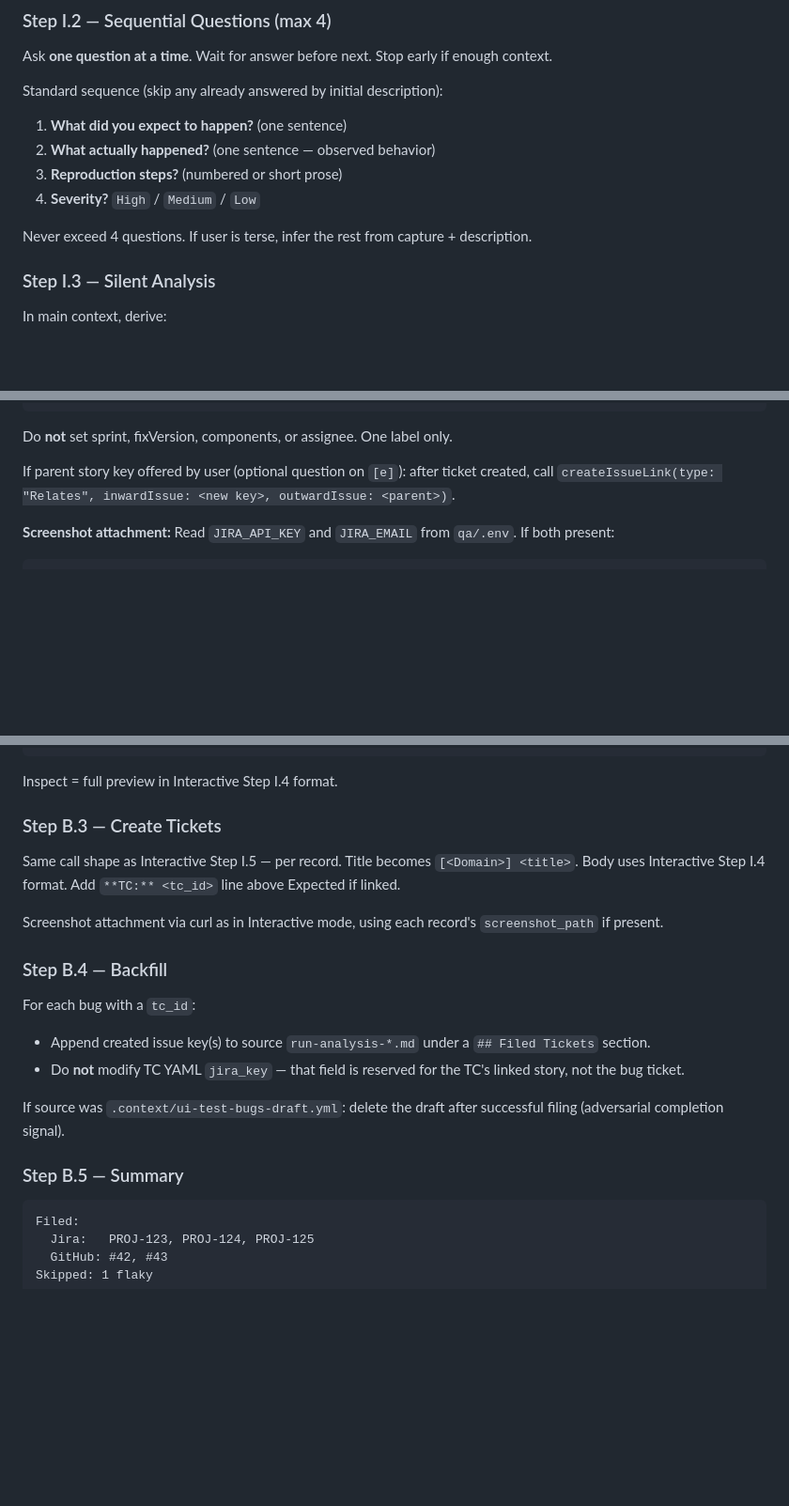
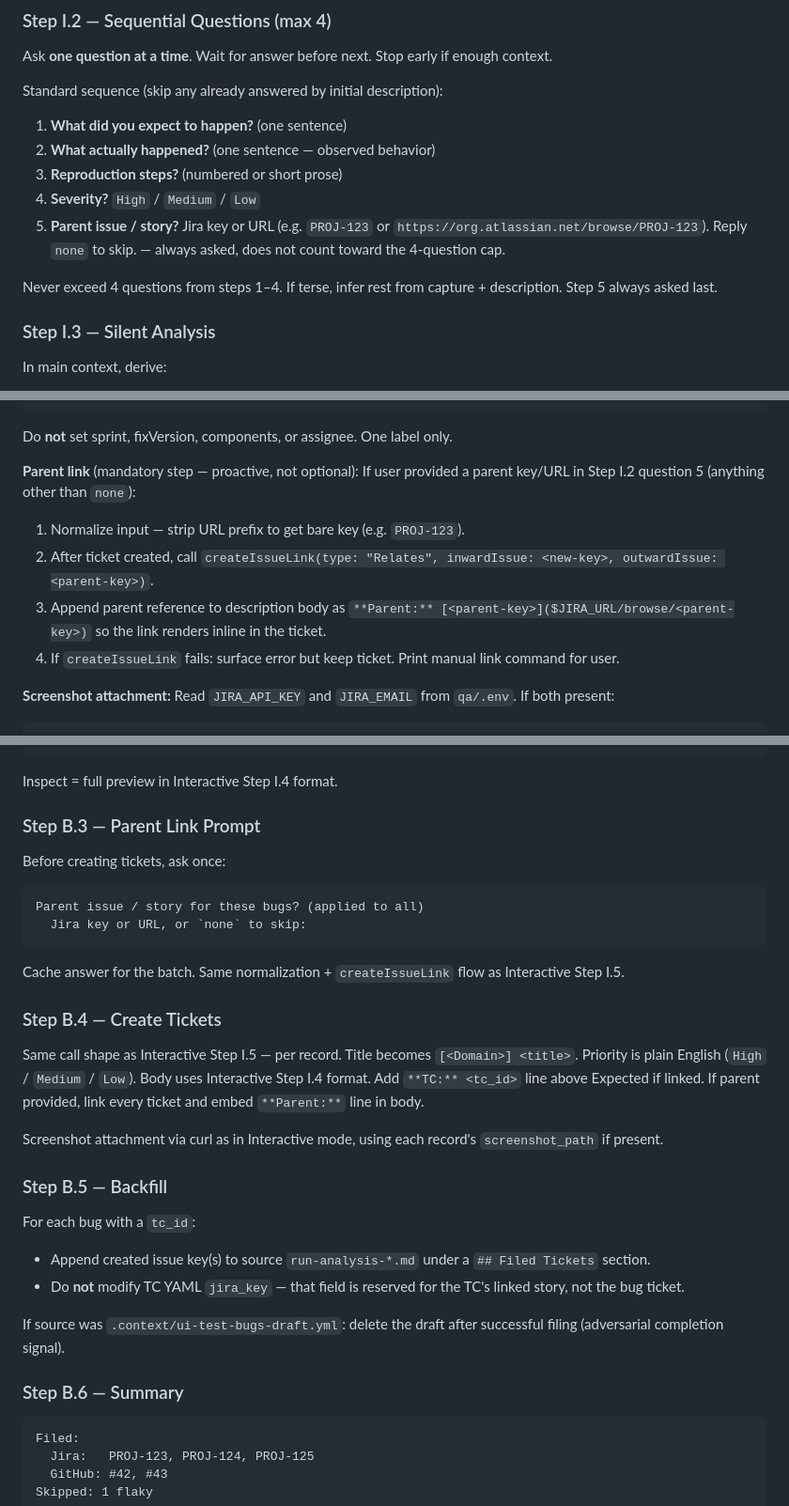
Before and after one commit to Lukaspspsl/qabot, a Markdown page: skills/qa-bug/SKILL.md, 3 parts joined by grey strips. Shown at 94% size. Rendered like a GitHub page; blank space fills up the shorter version.

Commit message:
refactor: /qa-bug always prompts for parent link
Add Step I.2 question 5 (Interactive) and Step B.3 (Batch) — parent issue
key/URL prompt. On non-none answer, normalize key, call createIssueLink
(Relates), embed clickable Parent link in description body.

Reinforce: priority is plain English (High/Medium/Low), never P1/P2/P3.

Co-Authored-By: Claude Opus 4.7 <noreply@anthropic.com>

````diff
--- a/skills/qa-bug/SKILL.md
+++ b/skills/qa-bug/SKILL.md
@@ -68,8 +68,9 @@ Standard sequence (skip any already answered by initial description):
 2. **What actually happened?** (one sentence — observed behavior)
 3. **Reproduction steps?** (numbered or short prose)
 4. **Severity?** `High` / `Medium` / `Low`
+5. **Parent issue / story?** Jira key or URL (e.g. `PROJ-123` or `https://org.atlassian.net/browse/PROJ-123`). Reply `none` to skip. — always asked, does not count toward the 4-question cap.
 
-Never exceed 4 questions. If user is terse, infer the rest from capture + description.
+Never exceed 4 questions from steps 1–4. If terse, infer rest from capture + description. Step 5 always asked last.
 
 ### Step I.3 — Silent Analysis
 
@@ -132,7 +135,12 @@ createJiraIssue(
 ```
 Do **not** set sprint, fixVersion, components, or assignee. One label only.
 
-If parent story key offered by user (optional question on `[e]`): after ticket created, call `createIssueLink(type: "Relates", inwardIssue: <new key>, outwardIssue: <parent>)`.
+**Parent link** (mandatory step — proactive, not optional):
+If user provided a parent key/URL in Step I.2 question 5 (anything other than `none`):
+1. Normalize input — strip URL prefix to get bare key (e.g. `PROJ-123`).
+2. After ticket created, call `createIssueLink(type: "Relates", inwardIssue: <new-key>, outwardIssue: <parent-key>)`.
+3. Append parent reference to description body as `**Parent:** [<parent-key>]($JIRA_URL/browse/<parent-key>)` so the link renders inline in the ticket.
+4. If `createIssueLink` fails: surface error but keep ticket. Print manual link command for user.
 
 **Screenshot attachment:**
 Read `JIRA_API_KEY` and `JIRA_EMAIL` from `qa/.env`. If both present:
@@ -213,13 +221,22 @@ Found N bugs:
 
 Inspect = full preview in Interactive Step I.4 format.
 
-### Step B.3 — Create Tickets
+### Step B.3 — Parent Link Prompt
 
-Same call shape as Interactive Step I.5 — per record. Title becomes `[<Domain>] <title>`. Body uses Interactive Step I.4 format. Add `**TC:** <tc_id>` line above Expected if linked.
+Before creating tickets, ask once:
+```
+Parent issue / story for these bugs? (applied to all)
+  Jira key or URL, or `none` to skip:
+```
+Cache answer for the batch. Same normalization + `createIssueLink` flow as Interactive Step I.5.
+
+### Step B.4 — Create Tickets
+
+Same call shape as Interactive Step I.5 — per record. Title becomes `[<Domain>] <title>`. Priority is plain English (`High` / `Medium` / `Low`). Body uses Interactive Step I.4 format. Add `**TC:** <tc_id>` line above Expected if linked. If parent provided, link every ticket and embed `**Parent:**` line in body.
 
 Screenshot attachment via curl as in Interactive mode, using each record's `screenshot_path` if present.
 
-### Step B.4 — Backfill
+### Step B.5 — Backfill
 
 For each bug with a `tc_id`:
 - Append created issue key(s) to source `run-analysis-*.md` under a `## Filed Tickets` section.
@@ -227,7 +244,7 @@ For each bug with a `tc_id`:
 
 If source was `.context/ui-test-bugs-draft.yml`: delete the draft after successful filing (adversarial completion signal).
 
-### Step B.5 — Summary
+### Step B.6 — Summary
 
 ```
 Filed:
````
Also changed, not shown: other parts of skills/qa-bug/SKILL.md (+5 -1 lines).
